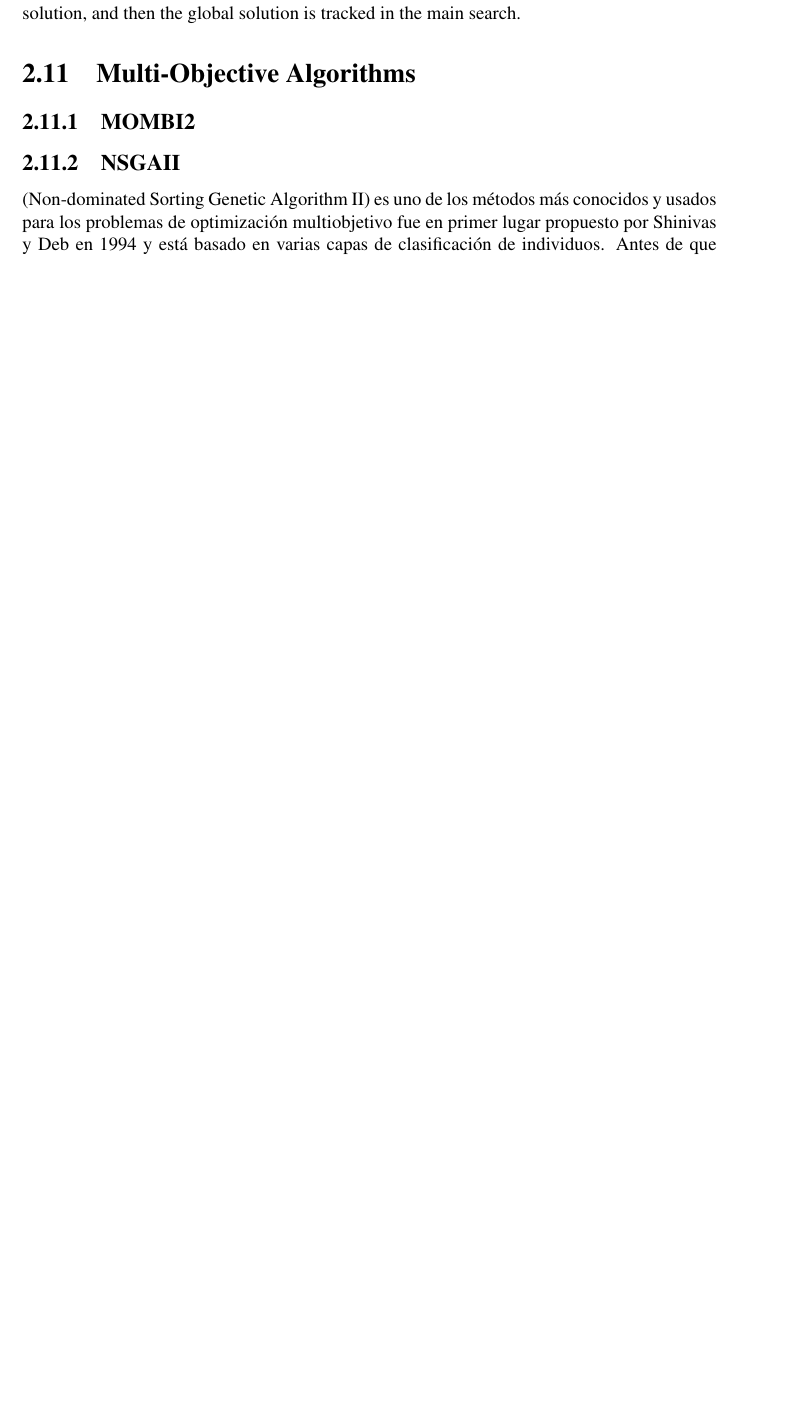
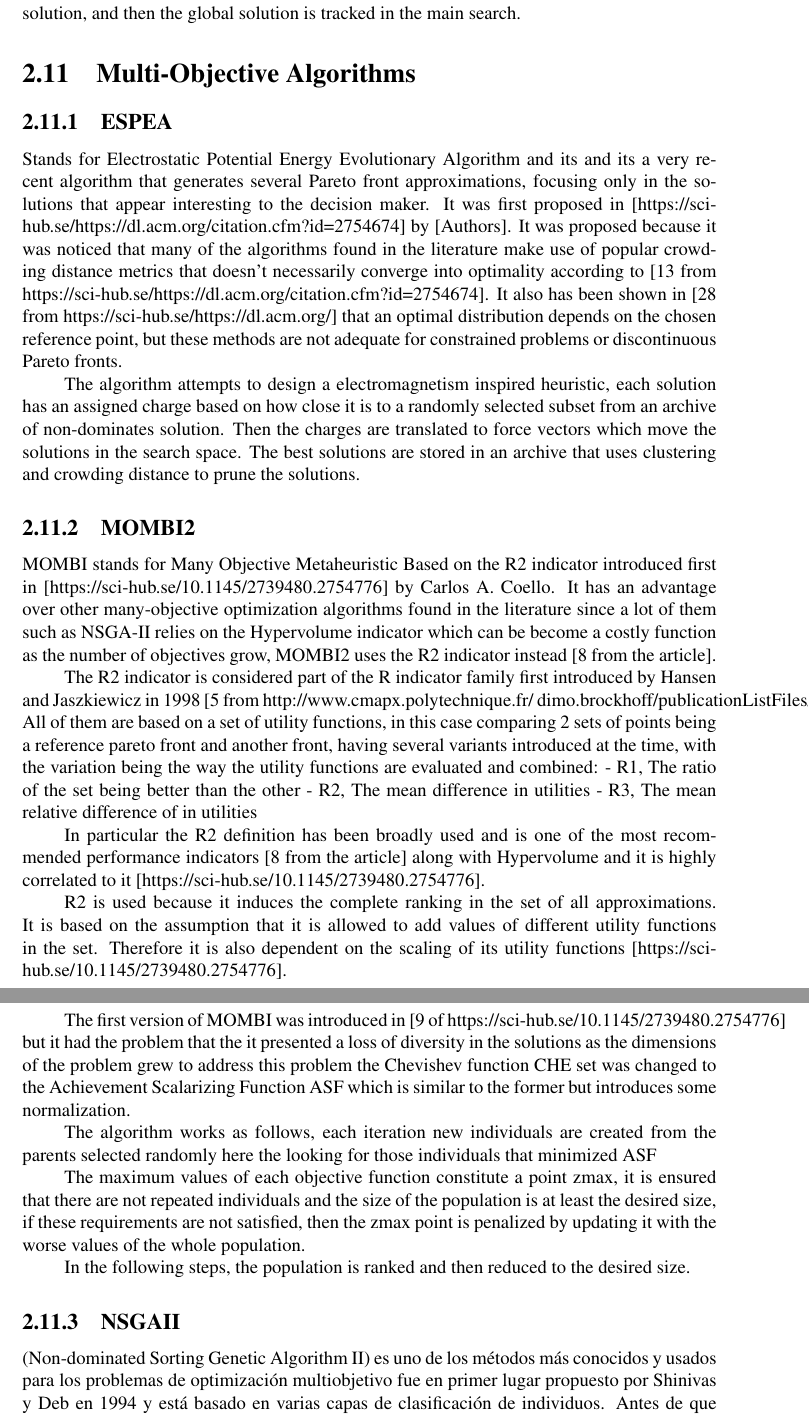
Before and after one commit to Mackaber/Tesis, a LaTeX thesis (MIT-MasterThesis.tex, which reads Cp_Antecetendes.tex): part of page 26 of 41 before the commit and two parts of pages 26 and 27 of 42 after it, the two joined at a grey line, cut so that both start at the same text, the shorter picture padded with empty space. Compiled offline with pdfLaTeX.

Commit message:
Changes in Antecedentes

```diff
--- a/Cp_Antecetendes.tex
+++ b/Cp_Antecetendes.tex
@@ -237,8 +241,32 @@ Using this algorithm requires a minimum and maximum temperature, with each repli
 
 \section{Multi-Objective Algorithms}
 
+\subsection{ESPEA}
+
+Stands for Electrostatic Potential Energy Evolutionary Algorithm and its and its a very recent algorithm that generates several Pareto front approximations, focusing only in the solutions that appear interesting to the decision maker. It was first proposed in [https://sci-hub.se/https://dl.acm.org/citation.cfm?id=2754674] by [Authors]. It was proposed because it was noticed that many of the algorithms found in the literature make use of popular crowding distance metrics that doesn't necessarily converge into optimality according to [13 from https://sci-hub.se/https://dl.acm.org/citation.cfm?id=2754674]. It also has been shown in [28 from https://sci-hub.se/https://dl.acm.org/] that an optimal distribution depends on the chosen reference point, but these methods are not adequate for constrained problems or discontinuous Pareto fronts.
+
+The algorithm attempts to design a electromagnetism inspired heuristic, each solution has an assigned charge based on how close it is to a randomly selected subset from an archive of non-dominates solution. Then the charges are translated to force vectors which move the solutions in the search space. The best solutions are stored in an archive that uses clustering and crowding distance to prune the solutions.
+
 \subsection{MOMBI2}
+
+MOMBI stands for Many Objective Metaheuristic Based on the R2 indicator introduced first in [https://sci-hub.se/10.1145/2739480.2754776] by Carlos A. Coello. It has an advantage over other  many-objective optimization algorithms found in the literature since a lot of them such as NSGA-II relies on the Hypervolume indicator which can be become a costly function as the number of objectives grow, MOMBI2 uses the R2 indicator instead [8 from the article].
+
+The R2 indicator is considered part of the R indicator family first introduced by Hansen and Jaszkiewicz in 1998 [5 from http://www.cmapx.polytechnique.fr/~dimo.brockhoff/publicationListFiles/twb2013a.pdf]. All of them are based on a set of utility functions, in this case comparing 2 sets of points being a reference pareto front and another front,  having several variants introduced at the time, with the variation being the way the utility functions are evaluated and combined:
+    - R1, The ratio of the set being better than the other
+    - R2, The mean difference in utilities
+    - R3, The mean relative difference of in utilities
+
+In particular the R2 definition has been broadly used and is one of the most recommended performance indicators [8 from the article] along with Hypervolume and it is highly correlated to it [https://sci-hub.se/10.1145/2739480.2754776].
+
+R2 is used because it induces the complete ranking in the set of all approximations. It is based on the assumption that it is allowed to add values of different utility functions in the set. Therefore it is also dependent on the scaling of its utility functions [https://sci-hub.se/10.1145/2739480.2754776].
+
+The first version of MOMBI was introduced in [9 of https://sci-hub.se/10.1145/2739480.2754776] but it had the problem that the it presented a loss of diversity in the solutions as the dimensions of the problem grew to address this problem the Chevishev function CHE set was changed to  the Achievement Scalarizing Function ASF which is similar to the former but introduces some normalization.
+
+The algorithm works as follows, each iteration new individuals are created from the parents selected randomly  here the looking for those individuals that minimized ASF
+
+The maximum values of each objective function constitute a point zmax, it is ensured that there are not repeated individuals and the size of the population is at least the desired size, if these requirements are not satisfied, then the zmax point is penalized by updating it with the worse values of the whole population.
+
+In the following steps, the population is ranked and then reduced to the desired size.
 
 \subsection{NSGAII}
 (Non-dominated Sorting Genetic Algorithm II) es uno de los métodos más conocidos y usados para los problemas de optimización multiobjetivo fue en primer lugar propuesto por Shinivas y Deb en 1994 y está basado en varias capas de clasificación de individuos. Antes de que se haga una selección la población es definida y es catalogada basada en su base de dominio. Todos los individuos no dominados se clasifican en una categoría. Para mantener la diversidad de la población estos individuos se comparten a su vez con valores de prueba. Entonces se remueve este grupo y se considera otra capa de individuos no dominados, siguiendo el ciclo hasta que todos los individuos hayan sido clasificados.[13]–[15]\\
-\subsection{NSGAIII}
```
Also changed, not shown: Cp_Experimentos.tex (+4 -0 lines), Cp_Experimentos_II.tex (+11 -0 lines), Cp_Antecetendes.tex (8 more changed lines).
